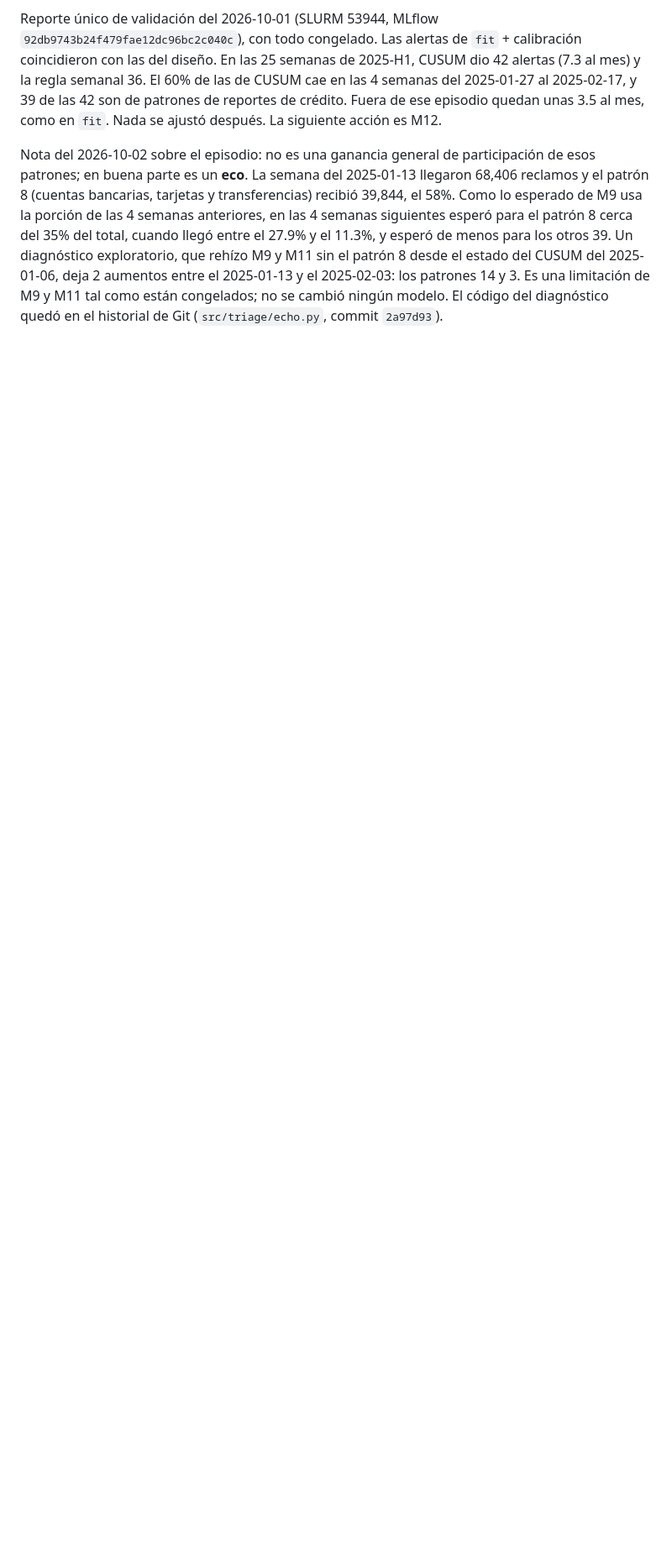
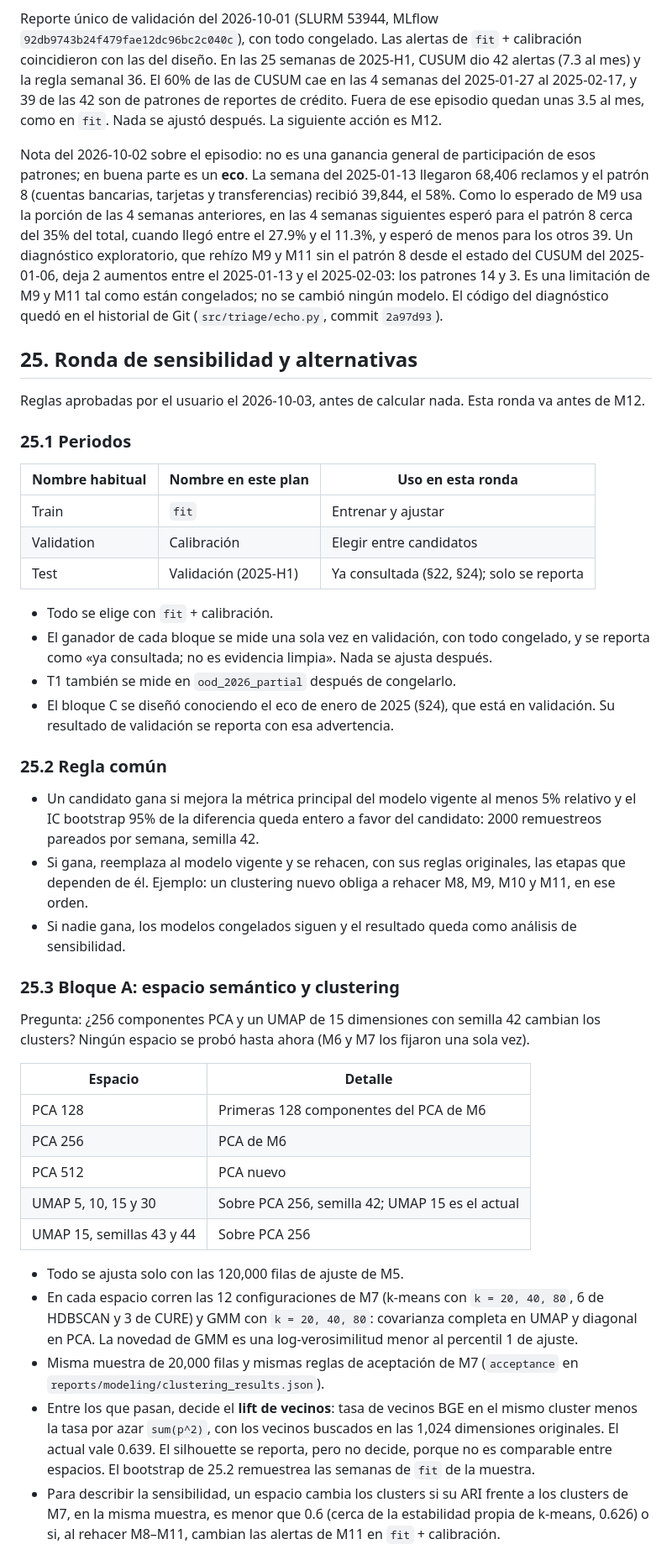
Before and after one commit to Codenid/capstone-claims-triage, a Markdown page: models_plan.md, the part around one of its changes. Shown at 84% size. Rendered like a GitHub page; blank space fills up the shorter version.

```diff
--- a/models_plan.md
+++ b/models_plan.md
@@ -1690,3 +1694,67 @@ patrón 8 desde el estado del CUSUM del 2025-01-06, deja 2 aumentos entre el
 2025-01-13 y el 2025-02-03: los patrones 14 y 3. Es una limitación de M9 y M11
 tal como están congelados; no se cambió ningún modelo. El código del diagnóstico
 quedó en el historial de Git (`src/triage/echo.py`, commit `2a97d93`).
+
+## 25. Ronda de sensibilidad y alternativas
+
+Reglas aprobadas por el usuario el 2026-10-03, antes de calcular nada. Esta
+ronda va antes de M12.
+
+### 25.1 Periodos
+
+| Nombre habitual | Nombre en este plan | Uso en esta ronda |
+|---|---|---|
+| Train | `fit` | Entrenar y ajustar |
+| Validation | Calibración | Elegir entre candidatos |
+| Test | Validación (2025-H1) | Ya consultada (§22, §24); solo se reporta |
+
+- Todo se elige con `fit` + calibración.
+- El ganador de cada bloque se mide una sola vez en validación, con todo
+  congelado, y se reporta como «ya consultada; no es evidencia limpia». Nada se
+  ajusta después.
+- T1 también se mide en `ood_2026_partial` después de congelarlo.
+- El bloque C se diseñó conociendo el eco de enero de 2025 (§24), que está en
+  validación. Su resultado de validación se reporta con esa advertencia.
+
+### 25.2 Regla común
+
+- Un candidato gana si mejora la métrica principal del modelo vigente al menos
+  5% relativo y el IC bootstrap 95% de la diferencia queda entero a favor del
+  candidato: 2000 remuestreos pareados por semana, semilla 42.
+- Si gana, reemplaza al modelo vigente y se rehacen, con sus reglas originales,
+  las etapas que dependen de él. Ejemplo: un clustering nuevo obliga a rehacer
+  M8, M9, M10 y M11, en ese orden.
+- Si nadie gana, los modelos congelados siguen y el resultado queda como
+  análisis de sensibilidad.
+
+### 25.3 Bloque A: espacio semántico y clustering
+
+Pregunta: ¿256 componentes PCA y un UMAP de 15 dimensiones con semilla 42
+cambian los clusters? Ningún espacio se probó hasta ahora (M6 y M7 los fijaron
+una sola vez).
+
+| Espacio | Detalle |
+|---|---|
+| PCA 128 | Primeras 128 componentes del PCA de M6 |
+| PCA 256 | PCA de M6 |
+| PCA 512 | PCA nuevo |
+| UMAP 5, 10, 15 y 30 | Sobre PCA 256, semilla 42; UMAP 15 es el actual |
+| UMAP 15, semillas 43 y 44 | Sobre PCA 256 |
+
+- Todo se ajusta solo con las 120,000 filas de ajuste de M5.
+- En cada espacio corren las 12 configuraciones de M7 (k-means con
+  `k = 20, 40, 80`, 6 de HDBSCAN y 3 de CURE) y GMM con `k = 20, 40, 80`:
+  covarianza completa en UMAP y diagonal en PCA. La novedad de GMM es una
+  log-verosimilitud menor al percentil 1 de ajuste.
+- Misma muestra de 20,000 filas y mismas reglas de aceptación de M7
+  (`acceptance` en `reports/modeling/clustering_results.json`).
+- Entre los que pasan, decide el **lift de vecinos**: tasa de vecinos BGE en el
+  mismo cluster menos la tasa por azar `sum(p^2)`, con los vecinos buscados en
+  las 1,024 dimensiones originales. El actual vale 0.639. El silhouette se
+  reporta, pero no decide, porque no es comparable entre espacios. El bootstrap
+  de 25.2 remuestrea las semanas de `fit` de la muestra.
+- Para describir la sensibilidad, un espacio cambia los clusters si su ARI
+  frente a los clusters de M7, en la misma muestra, es menor que 0.6 (cerca de
+  la estabilidad propia de k-means, 0.626) o si, al rehacer M8–M11, cambian las
+  alertas de M11 en `fit` + calibración.
+
```
Also changed, not shown: other parts of models_plan.md (+57 -0 lines).
